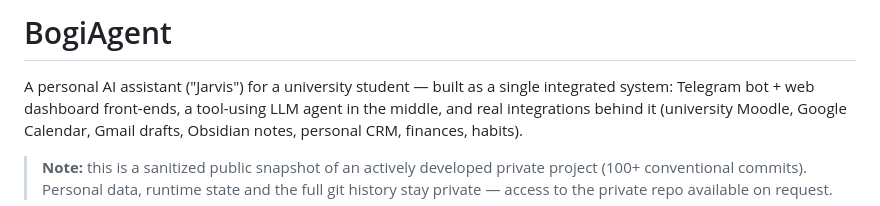
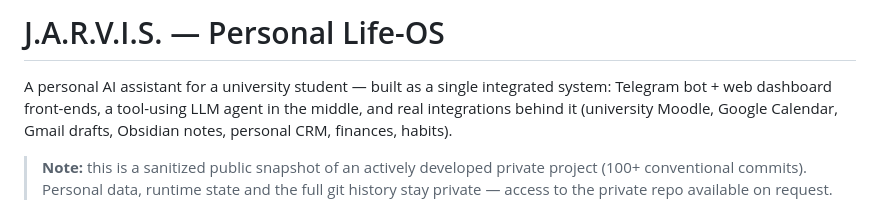
Before and after one commit to randomZname/life-os, a Markdown page: README.md, the part around one of its changes. Rendered like a GitHub page.

Commit message:
docs: rebrand README to J.A.R.V.I.S. — Personal Life-OS

```diff
--- a/README.md
+++ b/README.md
@@ -1,6 +1,6 @@
-# BogiAgent
+# J.A.R.V.I.S. — Personal Life-OS
 
-A personal AI assistant ("Jarvis") for a university student — built as a single
+A personal AI assistant for a university student — built as a single
 integrated system: Telegram bot + web dashboard front-ends, a tool-using LLM
 agent in the middle, and real integrations behind it (university Moodle,
 Google Calendar, Gmail drafts, Obsidian notes, personal CRM, finances, habits).
```
Also changed, not shown: other parts of README.md (+1 -1 lines).
